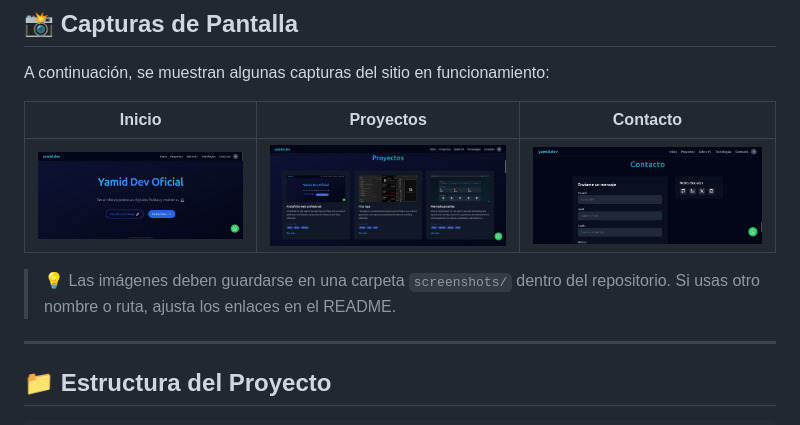
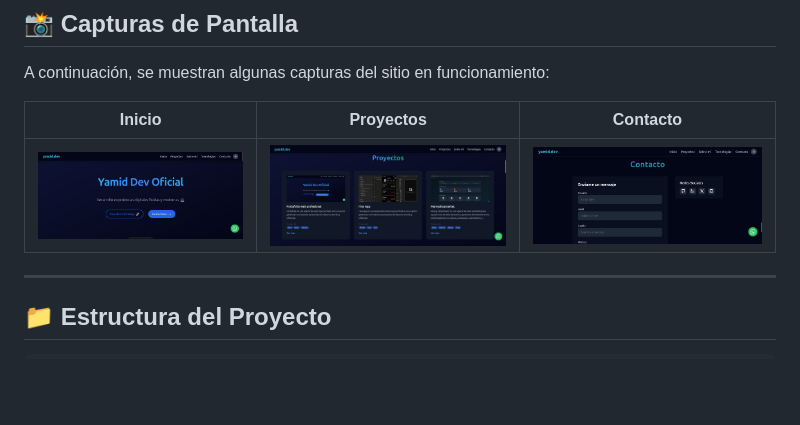
Before and after one commit to yamiddevofic/yamiddev, a Markdown page: README.md, the part around the change. Drawn GitHub-style; blank space fills up the shorter version.

```diff
--- a/README.md
+++ b/README.md
@@ -63,9 +63,6 @@ A continuación, se muestran algunas capturas del sitio en funcionamiento:
 |--------|-----------|----------|
 | ![Inicio](./screenshots/home.jpg) | ![Proyectos](./screenshots/projects.jpg) | ![Contacto](./screenshots/contact.jpg) |
 
-> 💡 Las imágenes deben guardarse en una carpeta `screenshots/` dentro del repositorio. Si usas otro nombre o ruta, ajusta los enlaces en el README.
-
-
 
 ---
 ## 📁 Estructura del Proyecto
```
